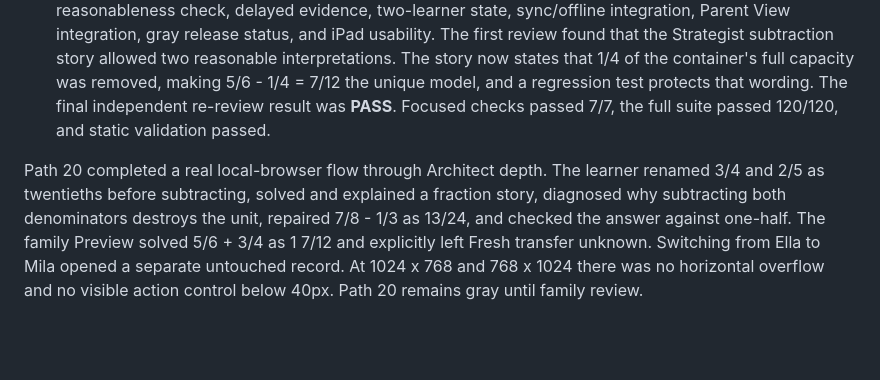
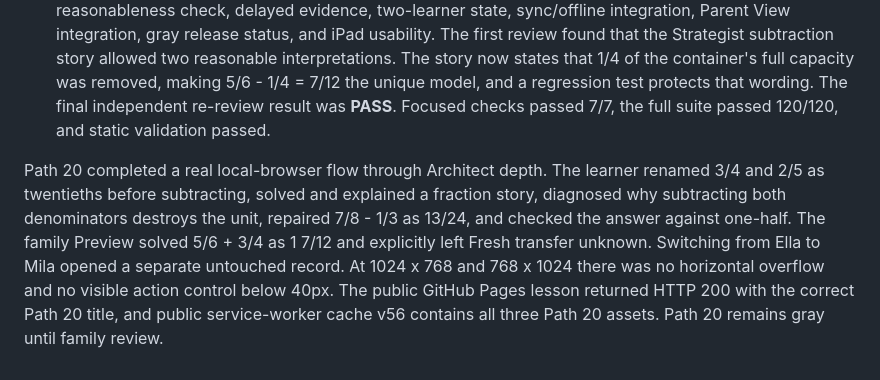
Before and after one commit to danbu2026/math-lab-texas, a Markdown page: TEST-RESULTS.md, the part around the change. Rendered like a GitHub page; blank space fills up the shorter version.

Commit message:
Record Path 20 public verification

```diff
--- a/TEST-RESULTS.md
+++ b/TEST-RESULTS.md
@@ -137,4 +137,4 @@ Path 19 also completed real local and public-browser flows through Architect dep
 - Offline: the original Nova SVG and updated child assets are included in service-worker cache v44.
 Fraction Addition Sense Path 20 received a separate independent review of every shared-unit conversion, addition and subtraction result, story interpretation, add-the-bottoms misconception, reasonableness check, delayed evidence, two-learner state, sync/offline integration, Parent View integration, gray release status, and iPad usability. The first review found that the Strategist subtraction story allowed two reasonable interpretations. The story now states that 1/4 of the container's full capacity was removed, making 5/6 - 1/4 = 7/12 the unique model, and a regression test protects that wording. The final independent re-review result was **PASS**. Focused checks passed 7/7, the full suite passed 120/120, and static validation passed.
 
-Path 20 completed a real local-browser flow through Architect depth. The learner renamed 3/4 and 2/5 as twentieths before subtracting, solved and explained a fraction story, diagnosed why subtracting both denominators destroys the unit, repaired 7/8 - 1/3 as 13/24, and checked the answer against one-half. The family Preview solved 5/6 + 3/4 as 1 7/12 and explicitly left Fresh transfer unknown. Switching from Ella to Mila opened a separate untouched record. At 1024 x 768 and 768 x 1024 there was no horizontal overflow and no visible action control below 40px. Path 20 remains gray until family review.
+Path 20 completed a real local-browser flow through Architect depth. The learner renamed 3/4 and 2/5 as twentieths before subtracting, solved and explained a fraction story, diagnosed why subtracting both denominators destroys the unit, repaired 7/8 - 1/3 as 13/24, and checked the answer against one-half. The family Preview solved 5/6 + 3/4 as 1 7/12 and explicitly left Fresh transfer unknown. Switching from Ella to Mila opened a separate untouched record. At 1024 x 768 and 768 x 1024 there was no horizontal overflow and no visible action control below 40px. The public GitHub Pages lesson returned HTTP 200 with the correct Path 20 title, and public service-worker cache v56 contains all three Path 20 assets. Path 20 remains gray until family review.
```
